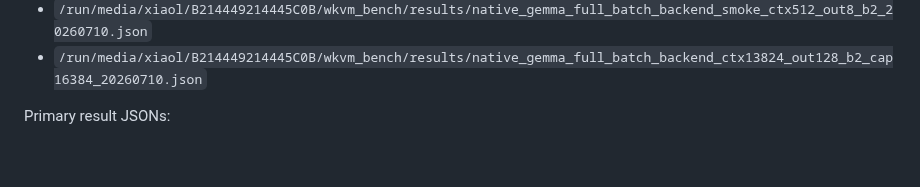
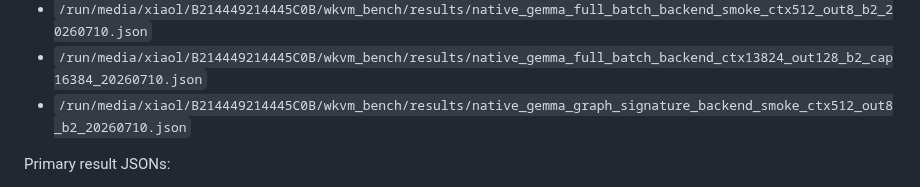
Before and after one commit to xiaol/wkvm, a Markdown page: experiments/results/gemma_native_vllm_sglang_current_compare_20260708.md, the part around one of its changes. Rendered like a GitHub page; blank space fills up the shorter version.

Commit message:
Document graph signature backend checkpoint

```diff
--- a/experiments/results/gemma_native_vllm_sglang_current_compare_20260708.md
+++ b/experiments/results/gemma_native_vllm_sglang_current_compare_20260708.md
@@ -191,6 +193,7 @@ Latest dispatch/context-resolver artifacts:
 - `/run/media/xiaol/B214449214445C0B/wkvm_bench/results/native_gemma_kv_write_dispatch_ctx13824_out128_b2_cap16384_a36f040_20260710.json`
 - `/run/media/xiaol/B214449214445C0B/wkvm_bench/results/native_gemma_full_batch_backend_smoke_ctx512_out8_b2_20260710.json`
 - `/run/media/xiaol/B214449214445C0B/wkvm_bench/results/native_gemma_full_batch_backend_ctx13824_out128_b2_cap16384_20260710.json`
+- `/run/media/xiaol/B214449214445C0B/wkvm_bench/results/native_gemma_graph_signature_backend_smoke_ctx512_out8_b2_20260710.json`
 
 Primary result JSONs:
 
```
Also changed, not shown: other parts of experiments/results/gemma_native_vllm_sglang_current_compare_20260708.md (+2 -0 lines).
